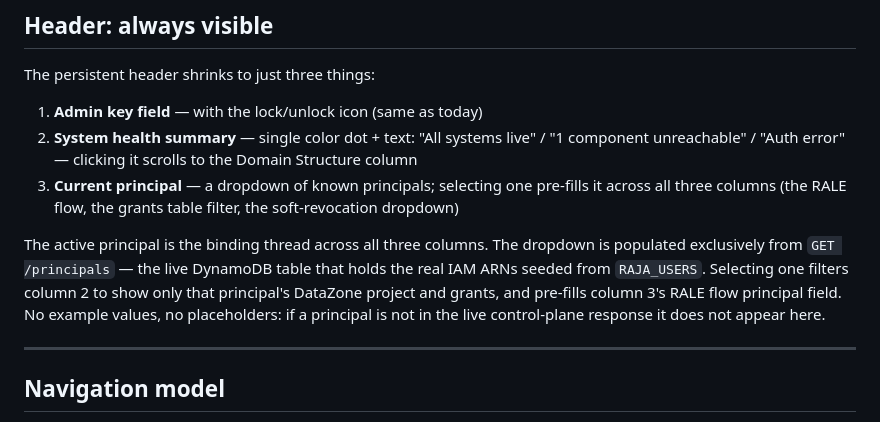
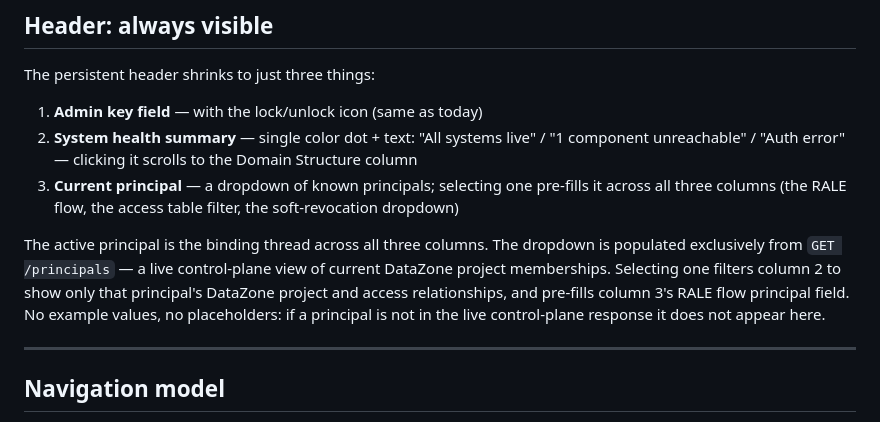
Before and after one commit to quiltdata/raja, a Markdown page: specs/49-domain-ux/01-admin-ng.md, the part around one of its changes. Rendered like a GitHub page.

```diff
--- a/specs/49-domain-ux/01-admin-ng.md
+++ b/specs/49-domain-ux/01-admin-ng.md
@@ -163,13 +172,13 @@ The persistent header shrinks to just three things:
 2. **System health summary** — single color dot + text: "All systems live" / "1 component
    unreachable" / "Auth error" — clicking it scrolls to the Domain Structure column
 3. **Current principal** — a dropdown of known principals; selecting one pre-fills it across all
-   three columns (the RALE flow, the grants table filter, the soft-revocation dropdown)
+   three columns (the RALE flow, the access table filter, the soft-revocation dropdown)
 
 The active principal is the binding thread across all three columns. The dropdown is populated
-exclusively from `GET /principals` — the live DynamoDB table that holds the real IAM ARNs seeded
-from `RAJA_USERS`. Selecting one filters column 2 to show only that principal's DataZone project
-and grants, and pre-fills column 3's RALE flow principal field. No example values, no placeholders:
-if a principal is not in the live control-plane response it does not appear here.
+exclusively from `GET /principals` — a live control-plane view of current DataZone project
+memberships. Selecting one filters column 2 to show only that principal's DataZone project and
+access relationships, and pre-fills column 3's RALE flow principal field. No example values, no
+placeholders: if a principal is not in the live control-plane response it does not appear here.
 
 ---
 
```
Also changed, not shown: other parts of specs/49-domain-ux/01-admin-ng.md (+28 -19 lines).
